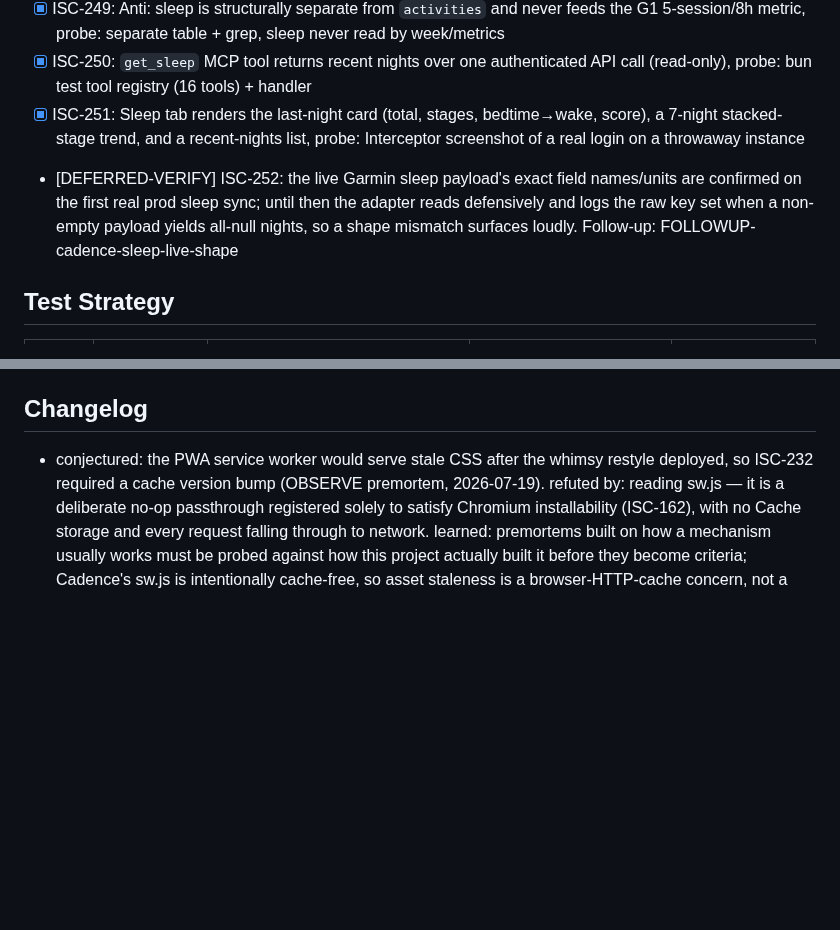
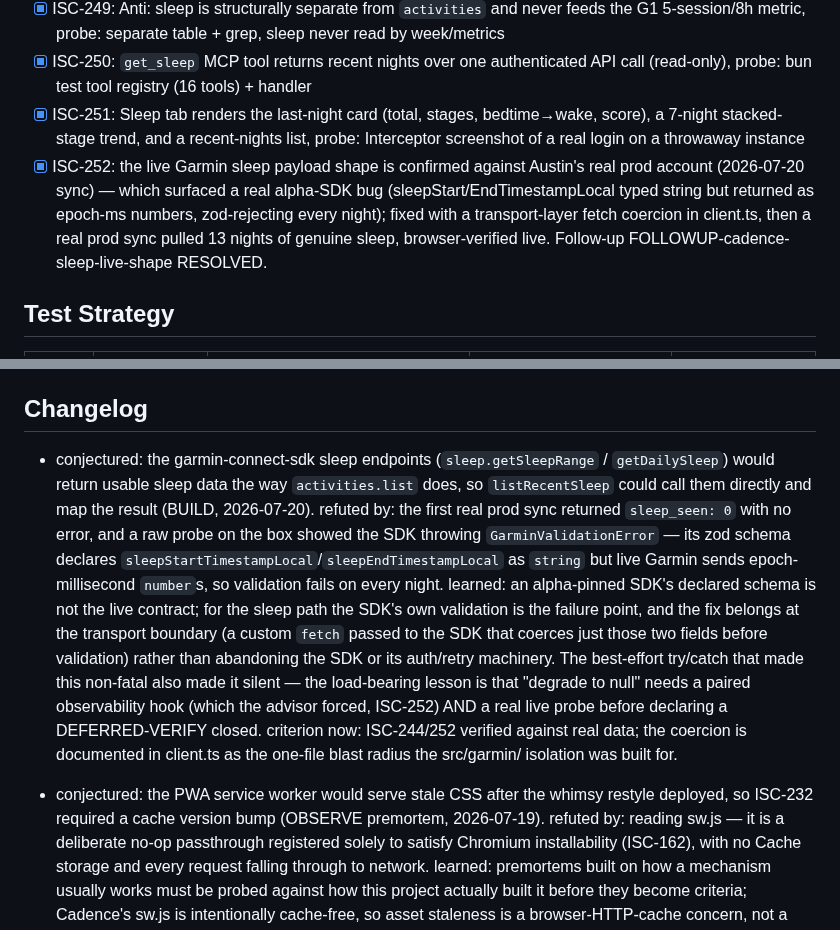
Before and after one commit to arfiala/cadence, a Markdown page: ISA.md, 2 parts joined by grey strips. Drawn GitHub-style; blank space fills up the shorter version.

Commit message:
Record sleep deploy: ISC-252 closed, SDK-bug changelog, deploy log line

```diff
--- a/ISA.md
+++ b/ISA.md
@@ -350,7 +350,7 @@ Cadence is live at `https://fit.austinfiala.com` behind Austin's single-user log
 - [x] ISC-249: Anti: sleep is structurally separate from `activities` and never feeds the G1 5-session/8h metric, probe: separate table + grep, sleep never read by week/metrics
 - [x] ISC-250: `get_sleep` MCP tool returns recent nights over one authenticated API call (read-only), probe: bun test tool registry (16 tools) + handler
 - [x] ISC-251: Sleep tab renders the last-night card (total, stages, bedtime→wake, score), a 7-night stacked-stage trend, and a recent-nights list, probe: Interceptor screenshot of a real login on a throwaway instance
-- [DEFERRED-VERIFY] ISC-252: the live Garmin sleep payload's exact field names/units are confirmed on the first real prod sleep sync; until then the adapter reads defensively and logs the raw key set when a non-empty payload yields all-null nights, so a shape mismatch surfaces loudly. Follow-up: FOLLOWUP-cadence-sleep-live-shape
+- [x] ISC-252: the live Garmin sleep payload shape is confirmed against Austin's real prod account (2026-07-20 sync) — which surfaced a real alpha-SDK bug (sleepStart/EndTimestampLocal typed string but returned as epoch-ms numbers, zod-rejecting every night); fixed with a transport-layer fetch coercion in client.ts, then a real prod sync pulled 13 nights of genuine sleep, browser-verified live. Follow-up FOLLOWUP-cadence-sleep-live-shape RESOLVED.
 
 ## Test Strategy
 
@@ -553,6 +553,7 @@ Cadence is live at `https://fit.austinfiala.com` behind Austin's single-user log
 
 ## Changelog
 
+- conjectured: the garmin-connect-sdk sleep endpoints (`sleep.getSleepRange` / `getDailySleep`) would return usable sleep data the way `activities.list` does, so `listRecentSleep` could call them directly and map the result (BUILD, 2026-07-20). refuted by: the first real prod sync returned `sleep_seen: 0` with no error, and a raw probe on the box showed the SDK throwing `GarminValidationError` — its zod schema declares `sleepStartTimestampLocal`/`sleepEndTimestampLocal` as `string` but live Garmin sends epoch-millisecond `number`s, so validation fails on every night. learned: an alpha-pinned SDK's declared schema is not the live contract; for the sleep path the SDK's own validation is the failure point, and the fix belongs at the transport boundary (a custom `fetch` passed to the SDK that coerces just those two fields before validation) rather than abandoning the SDK or its auth/retry machinery. The best-effort try/catch that made this non-fatal also made it silent — the load-bearing lesson is that "degrade to null" needs a paired observability hook (which the advisor forced, ISC-252) AND a real live probe before declaring a DEFERRED-VERIFY closed. criterion now: ISC-244/252 verified against real data; the coercion is documented in client.ts as the one-file blast radius the src/garmin/ isolation was built for.
 - conjectured: the PWA service worker would serve stale CSS after the whimsy restyle deployed, so ISC-232 required a cache version bump (OBSERVE premortem, 2026-07-19). refuted by: reading sw.js — it is a deliberate no-op passthrough registered solely to satisfy Chromium installability (ISC-162), with no Cache storage and every request falling through to network. learned: premortems built on how a mechanism usually works must be probed against how this project actually built it before they become criteria; Cadence's sw.js is intentionally cache-free, so asset staleness is a browser-HTTP-cache concern, not a service-worker one. criterion now: ISC-232 tombstoned; no cache-bump step exists in the deploy path.
 
 - conjectured: inline SVG data URIs in CSS url() with raw angle brackets would render decorative patterns, since the pattern is common in shipped sites (whimsy build, 2026-07-19). refuted by: live render in real Chrome — computed style carried the background-image but the image failed to load (Image onerror), with or without %3C encoding, while the same visual intent expressed as radial-gradient and text-decoration wavy rendered instantly. learned: for decorative CSS effects prefer primitives the CSS engine draws natively (gradients, text-decoration) over embedded-document parsing (SVG data URIs), which fail silently and cost debugging rounds; also, synthetic Ctrl+Shift+R does not hard-reload Chrome, so CSS verification needs an explicit cache-bust of the stylesheet link. criterion now: ISC-240's whimsy devices are implemented as wavy text-decoration underlines and radial-gradient dot fields, both confirmed in screenshots.
```
Also changed, not shown: deploy/NOTES.md (+1 -0 lines).
